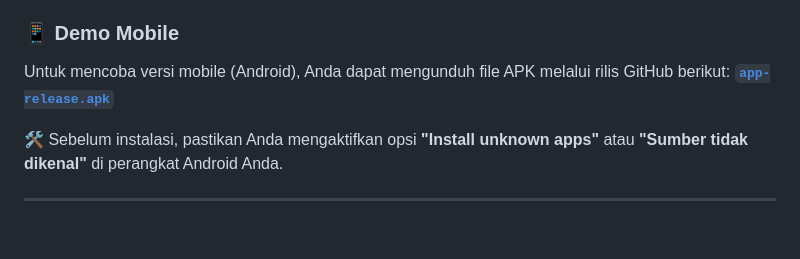
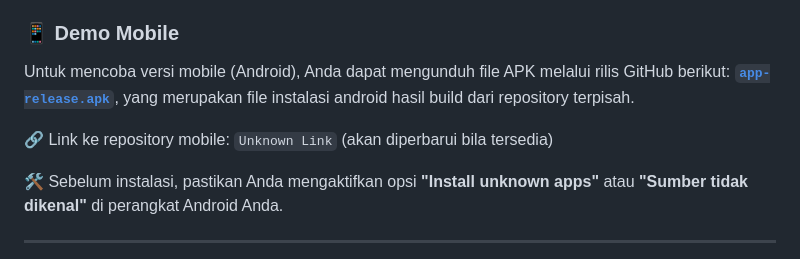
Before and after one commit to akhbarulhadi/geoportal_perkimtan_web, a Markdown page: README.md, the part around the change. GitHub-like rendering; blank space fills up the shorter version.

```diff
--- a/README.md
+++ b/README.md
@@ -76,10 +76,14 @@ The Geoportal Perkimtan project was built with the goal of delivering a responsi
 <h3>📱 Demo Mobile</h3>
 <p>
   Untuk mencoba versi mobile (Android), Anda dapat mengunduh file APK melalui rilis GitHub berikut:
-  <strong><a href="https://github.com/akhbarulhadi/geoportal_perkimtan_web/releases"><code>app-release.apk</code></a></strong>
+  <strong><a href="https://github.com/akhbarulhadi/geoportal_perkimtan_web/releases"><code>app-release.apk</code></a></strong>, yang merupakan file instalasi android hasil build dari repository terpisah.
 </p>
 
+<p style="color: grey;">
+  🔗 Link ke repository mobile: <code>Unknown Link</code> (akan diperbarui bila tersedia)
+</p>
 <p>
+
   🛠️ Sebelum instalasi, pastikan Anda mengaktifkan opsi <strong>"Install unknown apps"</strong> atau <strong>"Sumber tidak dikenal"</strong> di perangkat Android Anda.
 </p>
 
```
